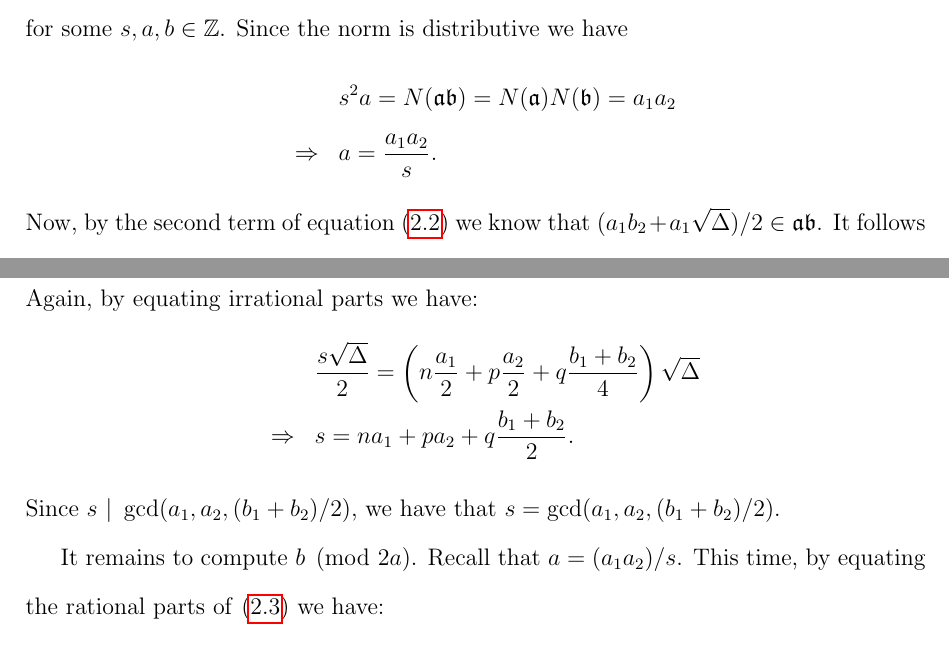
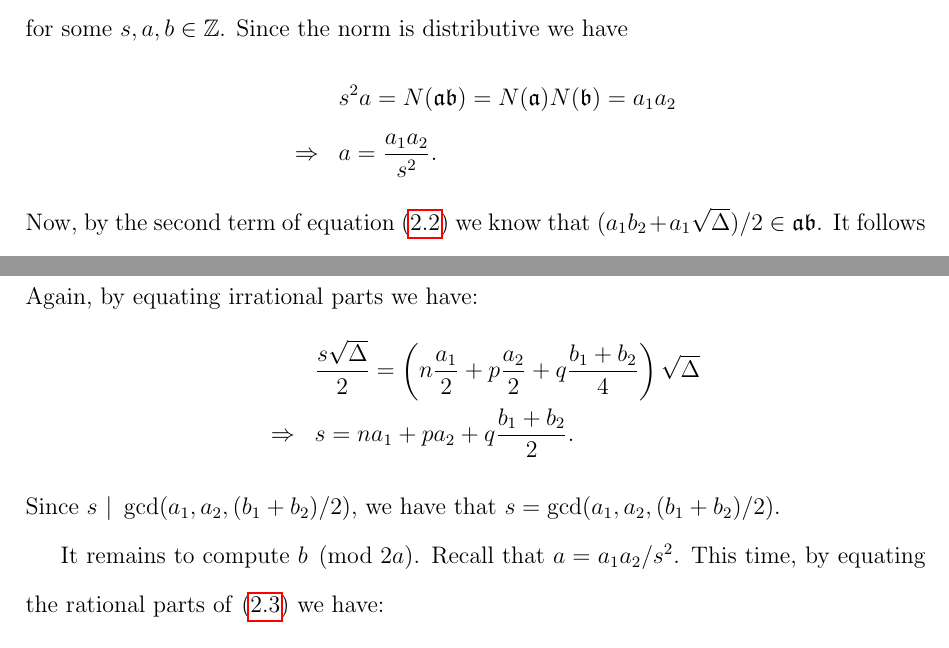
Before and after one commit to maxwellsayles/msc-thesis, a LaTeX thesis (thesis/Ideal Arithmetic.tex): two parts of pages 7 and 8 of 8, joined at a grey line, cut so that both start at the same text. Compiled offline with pdfLaTeX; a LaTeX package or settings file that is missing is left out.

Commit message:
git-svn-id: file:///run/media/max/MAXSAYLES/svn-repos/masters@36 35e8cb05-0c5a-44e5-899c-3334148df6a7

```diff
--- a/thesis/Ideal Arithmetic.tex
+++ b/thesis/Ideal Arithmetic.tex
@@ -264,7 +264,7 @@ However, we want to reformulate this given the representation in equation \eqref
 for some $s, a, b \in \ZZ$.  Since the norm is distributive we have
 \begin{eqnarray*}
 	&& s^2a = N(\mathfrak{a}\mathfrak{b}) = N(\mathfrak{a})N(\mathfrak{b}) = a_1 a_2 \\
-	& \Rightarrow & a = \frac{a_1a_2}{s}.
+	& \Rightarrow & a = \frac{a_1a_2}{s^2}.
 \end{eqnarray*}
 Now, by the second term of equation \eqref{eq:composeExpanded} we know that $(a_1b_2 + a_1\sqrt{\Delta})/2 \in \mathfrak{a}\mathfrak{b}$.  It follows that there is some $x,y \in \ZZ$ such that
 \[
@@ -293,7 +293,7 @@ Again, by equating irrational parts we have:
 \end{eqnarray*}
 Since $s~|~\gcd(a_1, a_2, (b_1+b_2)/2)$, we have that $s = \gcd(a_1, a_2, (b_1+b_2)/2)$.
 
-It remains to compute $b \pmod{2a}$.  Recall that $a = (a_1a_2)/s$.  This time, by equating the rational parts of \eqref{eq:composeSecond} we have:
+It remains to compute $b \pmod{2a}$.  Recall that $a = a_1a_2/s^2$.  This time, by equating the rational parts of \eqref{eq:composeSecond} we have:
 \begin{eqnarray*}
 	\frac{sb}{2} & = & ma_1a_2 + n\frac{a_1b_2}{2} + p\frac{a_2b_1}{2} + q\frac{b_1b_2 + \Delta}{4} \\
 	\Rightarrow b & = & \frac{2ma_1a_2}{s} + n\frac{a_1b_2}{s} + p\frac{a_2b_1}{s} + q\frac{b_1b_2 + \Delta}{2s} \\
```
